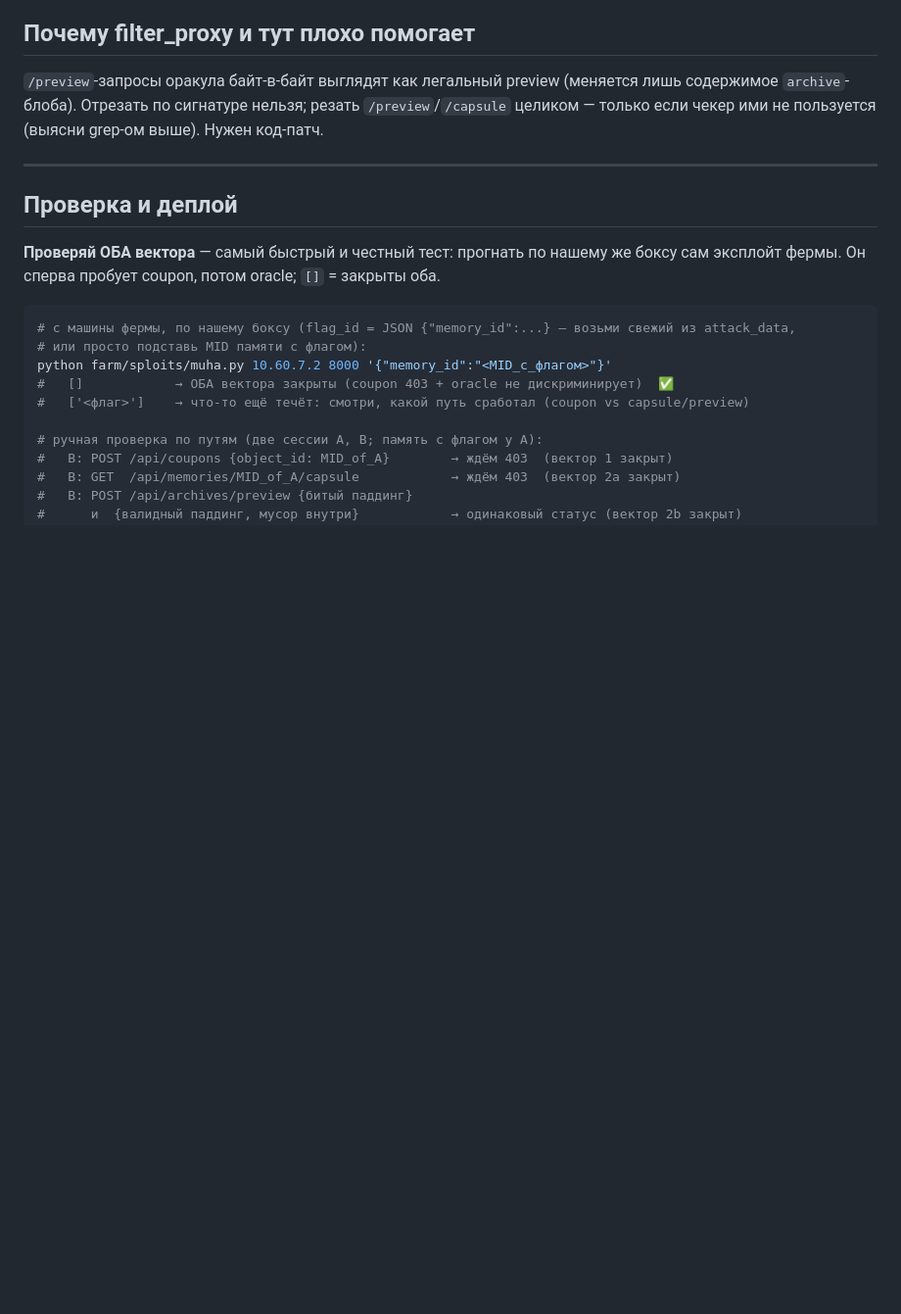
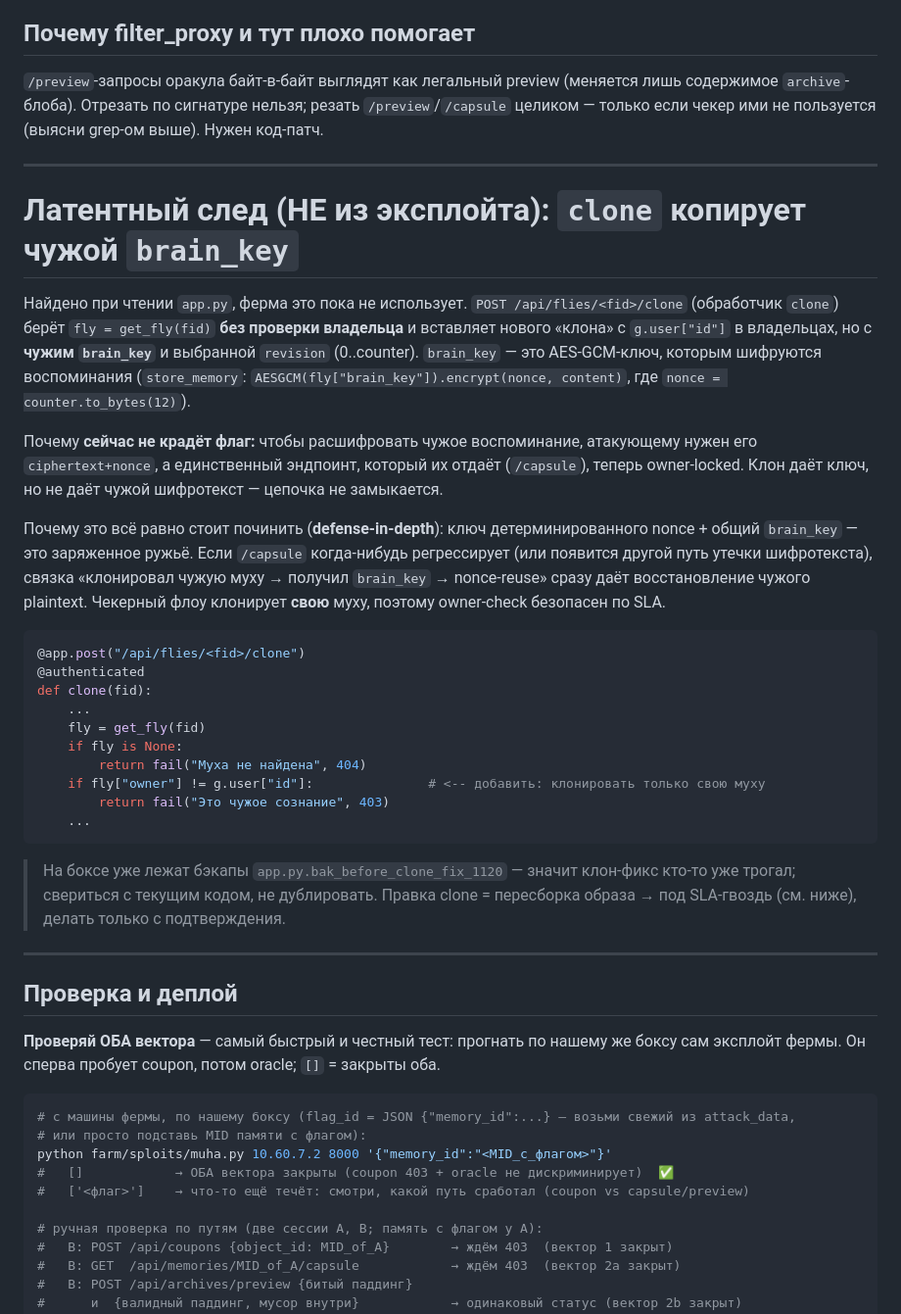
Before and after one commit to walterwar92/ad-student-ctf, a Markdown page: defense/muha_idor.md, the part around one of its changes. Shown at 98% size. GitHub-like rendering; blank space fills up the shorter version.

Commit message:
defense(muha): document both flag-theft vectors + record clone fix deploy
Expand defense/muha_idor.md from the coupon/permit IDOR alone to both
vectors the farm exploit uses: add the capsule-IDOR + CBC padding-oracle
path with SLA-safe patches, align field names with farm/sploits/muha.py,
and rewrite the verify/deploy steps to cover both.

Record verified ground truth from the box: both exploit vectors already
patched and live, and the defense-in-depth clone owner-check
(POST /api/flies/<fid>/clone no longer copies a non-owned fly's brain_key)
now deployed and functionally verified (own-clone 201, cross-tenant 403).

Co-Authored-By: Claude Opus 4.8 <noreply@anthropic.com>

````diff
--- a/defense/muha_idor.md
+++ b/defense/muha_idor.md
@@ -246,6 +266,44 @@ grep -nEi 'capsule|preview|archive|/memories/.*/(capsule|read)|422' <путь_к
 
 ---
 
+# Латентный след (НЕ из эксплойта): `clone` копирует чужой `brain_key`
+
+Найдено при чтении `app.py`, ферма это пока не использует. `POST /api/flies/<fid>/clone`
+(обработчик `clone`) берёт `fly = get_fly(fid)` **без проверки владельца** и вставляет нового
+«клона» с `g.user["id"]` в владельцах, но с **чужим `brain_key`** и выбранной `revision`
+(0..counter). `brain_key` — это AES-GCM-ключ, которым шифруются воспоминания
+(`store_memory`: `AESGCM(fly["brain_key"]).encrypt(nonce, content)`, где `nonce =
+counter.to_bytes(12)`).
+
+Почему **сейчас не крадёт флаг:** чтобы расшифровать чужое воспоминание, атакующему нужен его
+`ciphertext+nonce`, а единственный эндпоинт, который их отдаёт (`/capsule`), теперь owner-locked.
+Клон даёт ключ, но не даёт чужой шифротекст — цепочка не замыкается.
+
+Почему это всё равно стоит починить (**defense-in-depth**): ключ детерминированного nonce +
+общий `brain_key` — это заряженное ружьё. Если `/capsule` когда-нибудь регрессирует (или
+появится другой путь утечки шифротекста), связка «клонировал чужую муху → получил `brain_key` →
+nonce-reuse» сразу даёт восстановление чужого plaintext. Чекерный флоу клонирует **свою** муху,
+поэтому owner-check безопасен по SLA.
+
+```python
+@app.post("/api/flies/<fid>/clone")
+@authenticated
+def clone(fid):
+    ...
+    fly = get_fly(fid)
+    if fly is None:
+        return fail("Муха не найдена", 404)
+    if fly["owner"] != g.user["id"]:               # <-- добавить: клонировать только свою муху
+        return fail("Это чужое сознание", 403)
+    ...
+```
+
+> На боксе уже лежат бэкапы `app.py.bak_before_clone_fix_1120` — значит клон-фикс кто-то уже
+> трогал; свериться с текущим кодом, не дублировать. Правка clone = пересборка образа → под
+> SLA-гвоздь (см. ниже), делать только с подтверждения.
+
+---
+
 ## Проверка и деплой
 
 **Проверяй ОБА вектора** — самый быстрый и честный тест: прогнать по нашему же боксу сам
````
Also changed, not shown: other parts of defense/muha_idor.md (+20 -0 lines).
